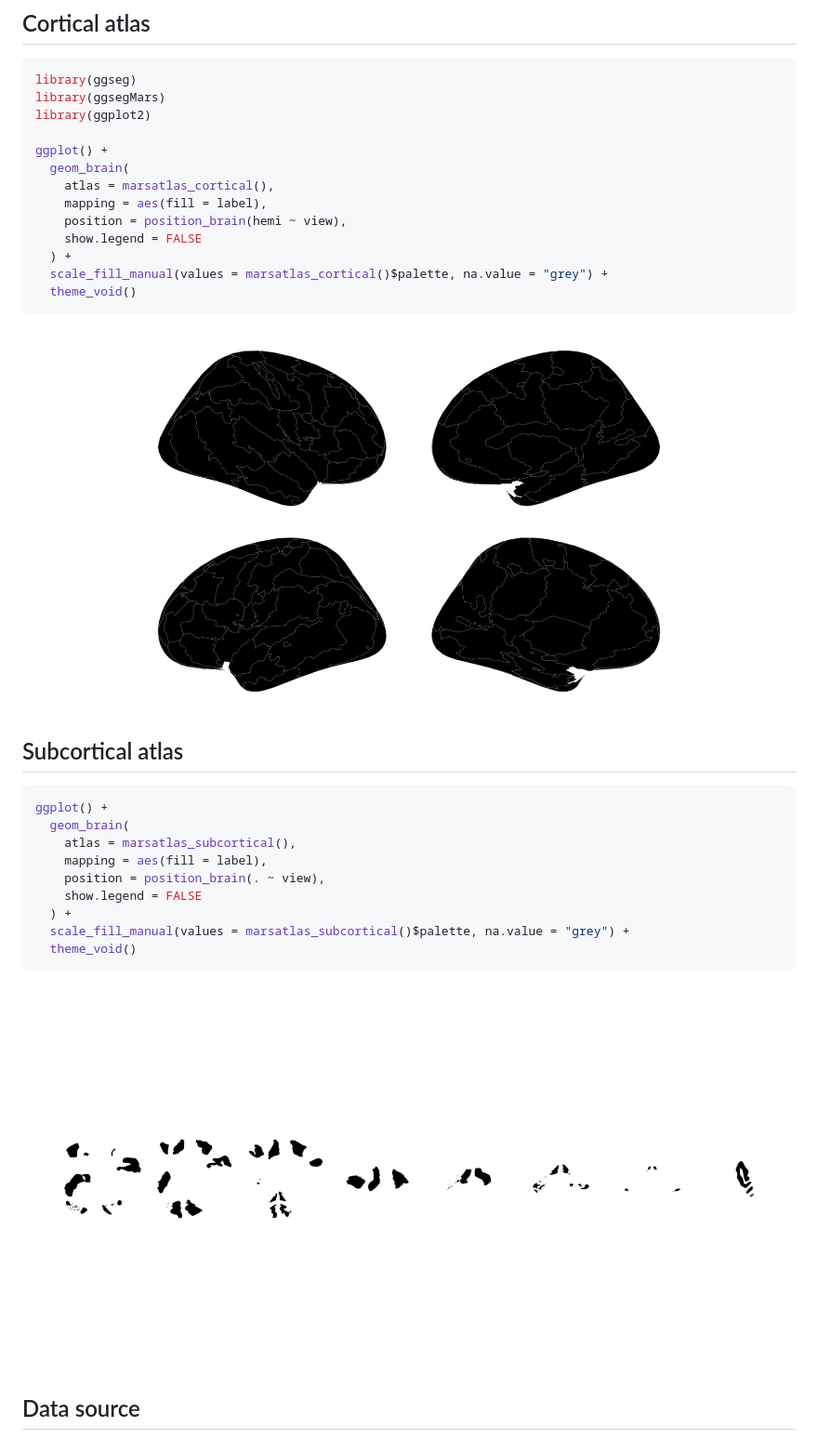
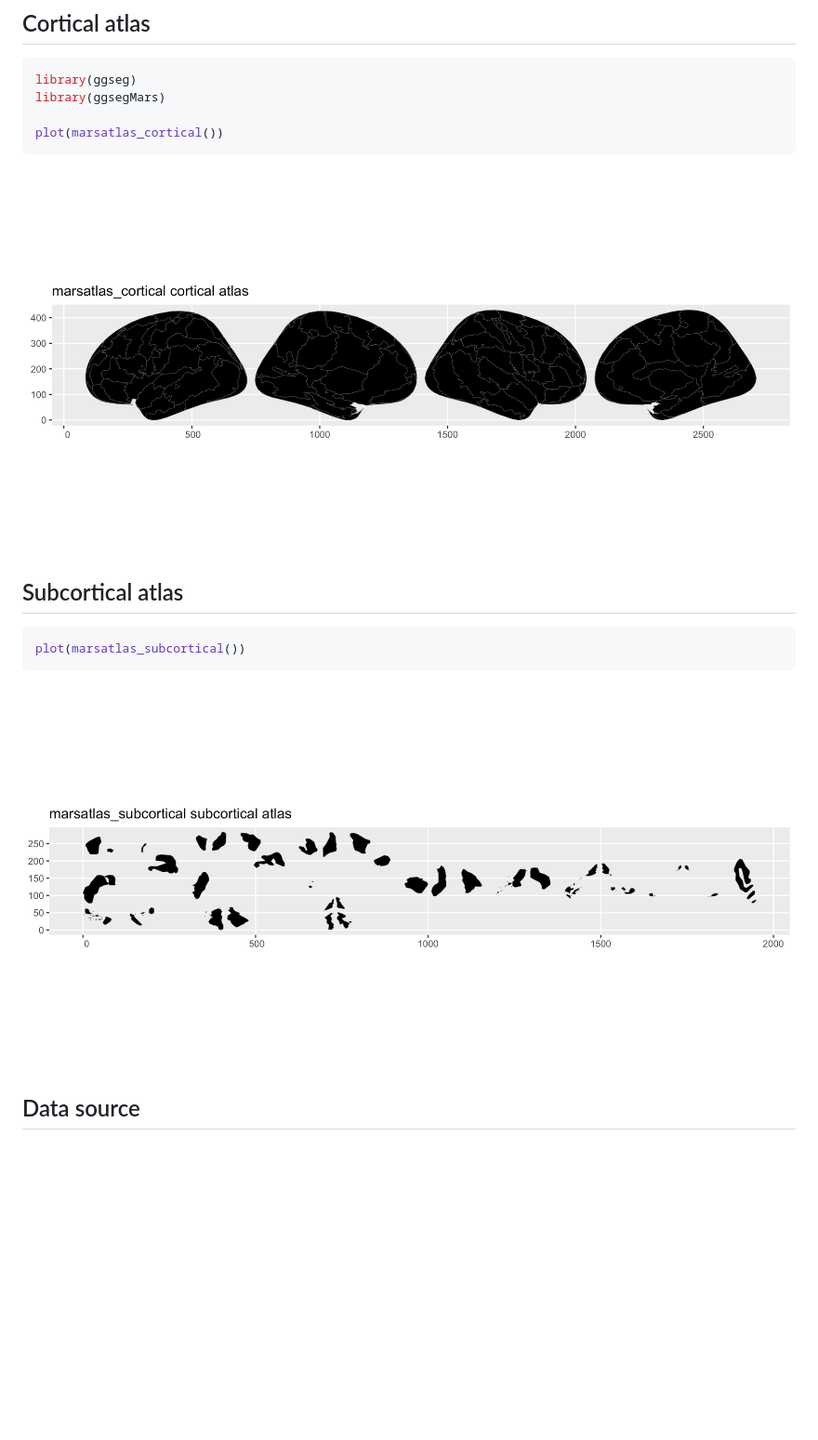
Before and after one commit to ggsegverse/ggsegMars, a Markdown page: index.md, the part around the change. Shown: that part at 93% size. Drawn GitHub-style; pictures changed too: reference/figures/README-cortical-1.png, reference/figures/README-subcortical-1.png; blank space fills up the shorter version.

````diff
--- a/index.md
+++ b/index.md
@@ -28,17 +28,8 @@ pak::pak("ggsegverse/ggsegMars")
 ``` r
 library(ggseg)
 library(ggsegMars)
-library(ggplot2)
 
-ggplot() +
-  geom_brain(
-    atlas = marsatlas_cortical(),
-    mapping = aes(fill = label),
-    position = position_brain(hemi ~ view),
-    show.legend = FALSE
-  ) +
-  scale_fill_manual(values = marsatlas_cortical()$palette, na.value = "grey") +
-  theme_void()
+plot(marsatlas_cortical())
 ```
 
 ![](reference/figures/README-cortical-1.png)
@@ -46,15 +37,7 @@ ggplot() +
 ## Subcortical atlas
 
 ``` r
-ggplot() +
-  geom_brain(
-    atlas = marsatlas_subcortical(),
-    mapping = aes(fill = label),
-    position = position_brain(. ~ view),
-    show.legend = FALSE
-  ) +
-  scale_fill_manual(values = marsatlas_subcortical()$palette, na.value = "grey") +
-  theme_void()
+plot(marsatlas_subcortical())
 ```
 
 ![](reference/figures/README-subcortical-1.png)
````
Also changed, not shown: 4 other files.
